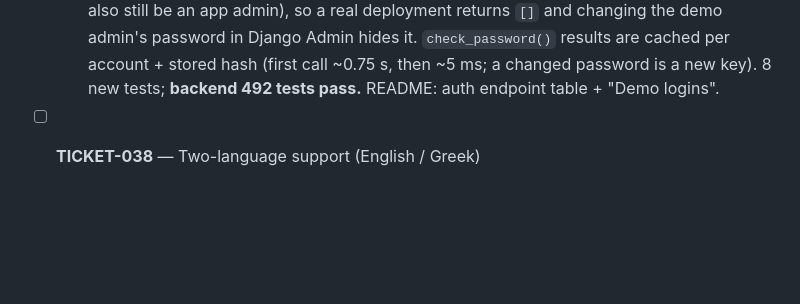
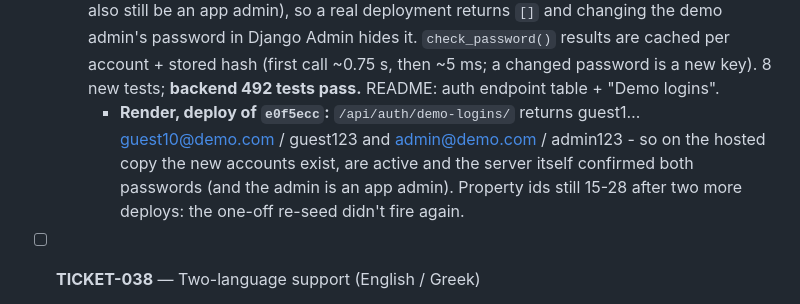
Before and after one commit to ParaskevasLysikatos/Booking-System-Demo, a Markdown page: TICKETS.md, the part around the change. Drawn GitHub-style; blank space fills up the shorter version.

Commit message:
TICKETS: TICKET-041 step 3 - hosted endpoint confirmed
Co-Authored-By: Claude Opus 5.5 <noreply@anthropic.com>
Claude-Session: https://claude.ai/code/session_01W2ggY6zoK1oN1h6srN544f

```diff
--- a/TICKETS.md
+++ b/TICKETS.md
@@ -866,6 +866,7 @@ test, always last).
   - **Step 2 done.** New flag `seed_demo_data --replace-old-demo`: while old-style demo accounts exist it re-seeds as if `--clear` were given (even with `--if-empty`), otherwise it changes nothing. `build.sh` now runs `seed_demo_data --if-empty --replace-old-demo` (with `SEED_DEMO_DATA=true`, unchanged on Render), so the first deploy after this push replaces the hosted demo data once and every later deploy skips again - nothing to switch back. Simulated: a database seeded by the old seeder (`05f5cdf`) → build command twice → replaced, then skipped. Noted in the README: the re-seed also deletes the Render bookings/Stripe test payments and removes admin-uploaded photos from S3 (seed photos stay). 4 new tests; **backend 484 tests pass.** README "Deploying to Render" (new "One-off re-seed for the new demo logins", env table, hosted logins) and the seeder options table updated.
     - **Render, deploy of `a301bb9`:** the one-off re-seed ran - `/api/properties/` shows new ids 15-28 (14 seeded, 11 active), S3 seed photos instead of picsum, 4-5 reviews each; health OK. (Checked from Chrome - the session's shells can't reach onrender.com. Logging in on the hosted site with the new accounts is left to the owner.)
   - **Step 3 done.** `GET /api/auth/demo-logins/` (public, `authentication_classes = []` like login) → `{"logins": [{role: "guest", email: "guest1@demo.com", password, count, last_email}, {role: "admin", email, password}]}`, built by `core/demo_accounts.py:demo_logins()`. Lists only accounts that exist, are active and still have the seeded password (the admin must also still be an app admin), so a real deployment returns `[]` and changing the demo admin's password in Django Admin hides it. `check_password()` results are cached per account + stored hash (first call ~0.75 s, then ~5 ms; a changed password is a new key). 8 new tests; **backend 492 tests pass.** README: auth endpoint table + "Demo logins".
+    - **Render, deploy of `e0f5ecc`:** `/api/auth/demo-logins/` returns guest1…guest10@demo.com / guest123 and admin@demo.com / admin123 - so on the hosted copy the new accounts exist, are active and the server itself confirmed both passwords (and the admin is an app admin). Property ids still 15-28 after two more deploys: the one-off re-seed didn't fire again.
 
 - [ ] **TICKET-038** — Two-language support (English / Greek)
   - Priority: P2 · Depends on: Epic 3 & 4 complete, TICKET-029 (the payment screens are part of the text to translate)
```
